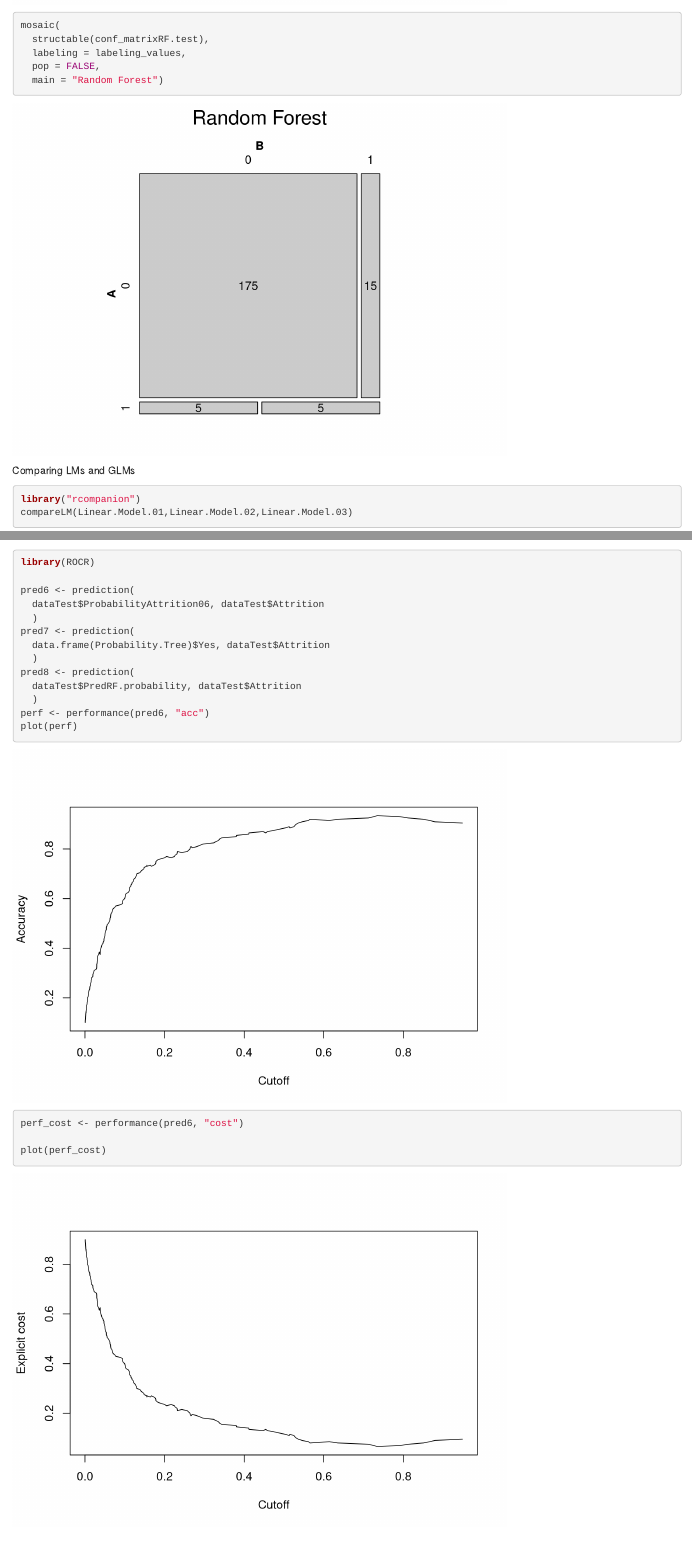
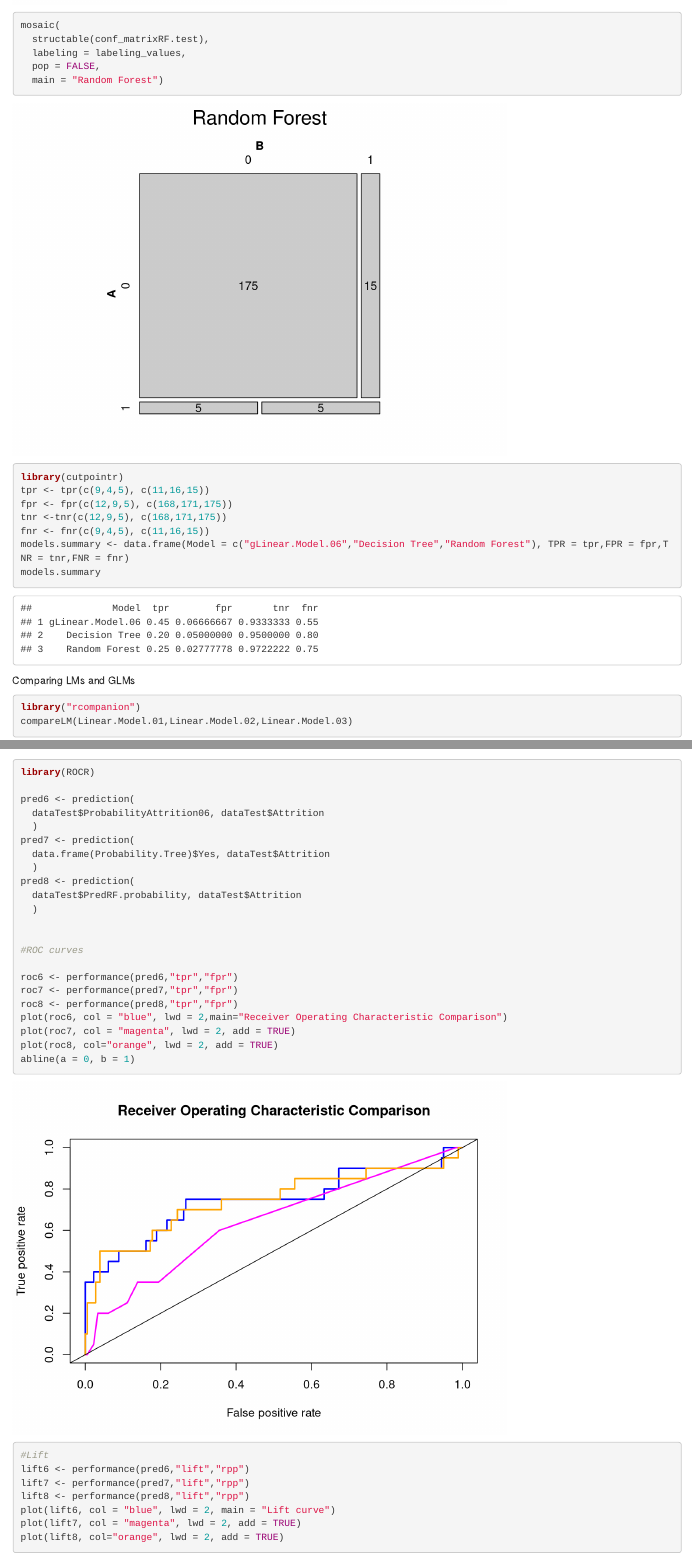
Before and after one commit to zimsamurai/finals_modelling, an R Markdown document (finals modelling.Rmd): the page in a window 1100 px wide, from 12940 px down, and a second part further down, joined at a grey line. Rendered offline with R 4.5, knitr and Pandoc, with nearby package versions; some code elsewhere in the file could not run offline.

Commit message:
Added Perf Comparison and more charts

````diff
--- a/finals modelling.Rmd
+++ b/finals modelling.Rmd
@@ -1,3 +1,8 @@
+---
+output:
+  word_document: default
+  html_document: default
+---
 
 Load the files: the new employees data and the hays data
 
@@ -428,6 +433,15 @@ mosaic(
   labeling = labeling_values,
   pop = FALSE,
   main = "Random Forest")
+
+library(cutpointr)
+tpr <- tpr(c(9,4,5), c(11,16,15))
+fpr <- fpr(c(12,9,5), c(168,171,175))
+tnr <-tnr(c(12,9,5), c(168,171,175))
+fnr <- fnr(c(9,4,5), c(11,16,15))
+models.summary <- data.frame(Model = c("gLinear.Model.06","Decision Tree","Random Forest"), TPR = tpr,FPR = fpr,TNR = tnr,FNR = fnr)
+models.summary
+
 ```
 Comparing LMs and GLMs
 ```{r}
@@ -467,18 +481,23 @@ pred7 <- prediction(
 pred8 <- prediction(
   dataTest$PredRF.probability, dataTest$Attrition
   )
-perf <- performance(pred6, "acc")
-plot(perf)
 
-perf_cost <- performance(pred6, "cost")
 
-plot(perf_cost)
+#ROC curves
 
 roc6 <- performance(pred6,"tpr","fpr")
 roc7 <- performance(pred7,"tpr","fpr")
 roc8 <- performance(pred8,"tpr","fpr")
-plot(roc6, col = "blue", lwd = 2)
+plot(roc6, col = "blue", lwd = 2,main="Receiver Operating Characteristic Comparison")
 plot(roc7, col = "magenta", lwd = 2, add = TRUE)
 plot(roc8, col="orange", lwd = 2, add = TRUE)
 abline(a = 0, b = 1)
 
+
+#Lift
+lift6 <- performance(pred6,"lift","rpp")
+lift7 <- performance(pred7,"lift","rpp")
+lift8 <- performance(pred8,"lift","rpp")
+plot(lift6, col = "blue", lwd = 2, main = "Lift curve")
+plot(lift7, col = "magenta", lwd = 2, add = TRUE)
+plot(lift8, col="orange", lwd = 2, add = TRUE)
````
Also changed, not shown: finals-modelling_files/figure-docx/unnamed-chunk-10-1.png (deleted), finals-modelling_files/figure-docx/unnamed-chunk-14-1.png (deleted), finals-modelling_files/figure-docx/unnamed-chunk-18-1.png (deleted), finals-modelling_files/figure-docx/unnamed-chunk-22-1.png (deleted), finals-modelling_files/figure-docx/unnamed-chunk-22-2.png (deleted), finals-modelling_files/figure-docx/unnamed-chunk-22-3.png (deleted), finals-modelling_files/figure-docx/unnamed-chunk-22-4.png (deleted), finals modelling.Rmd (16 more changed lines), 1 other file.
